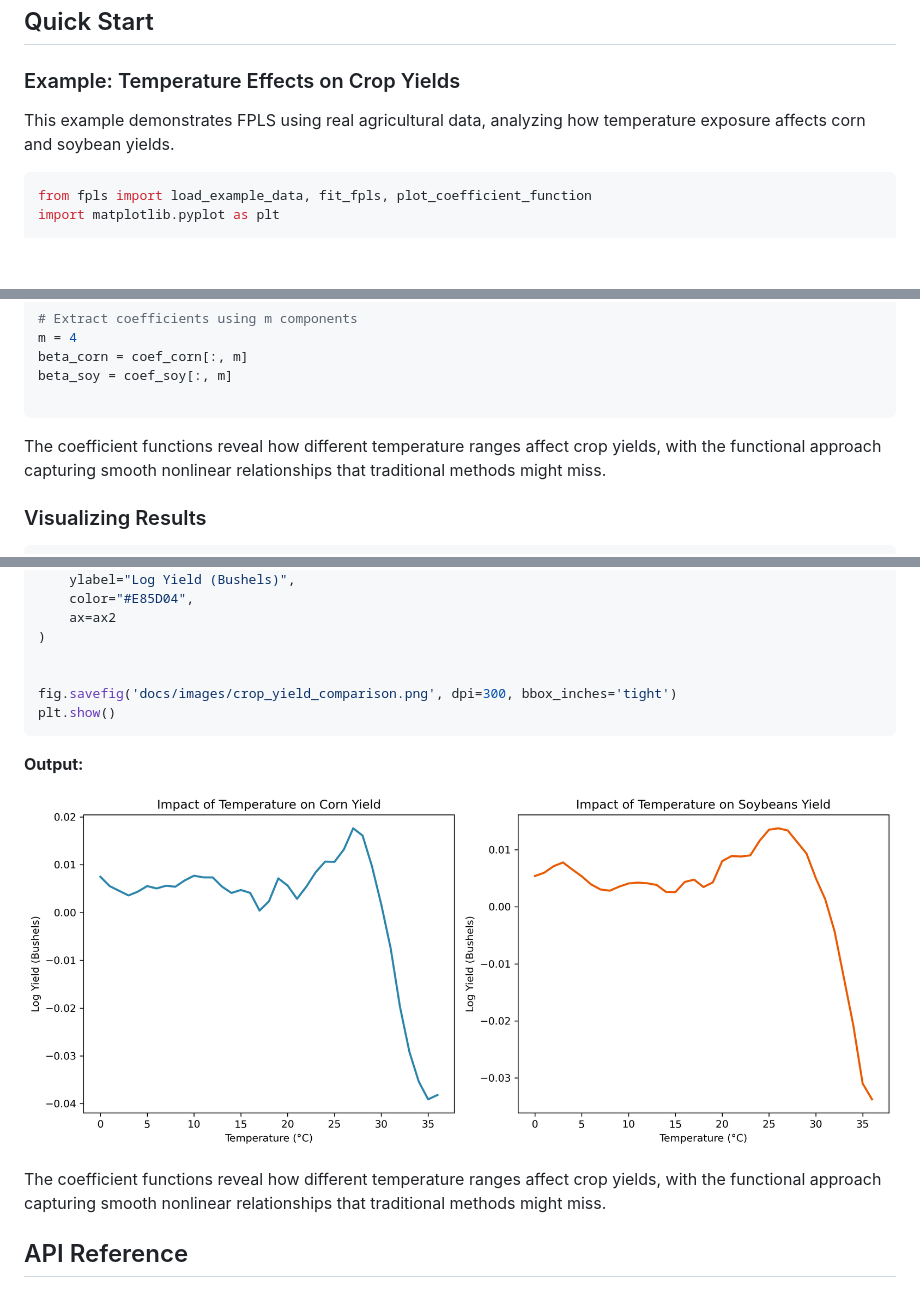
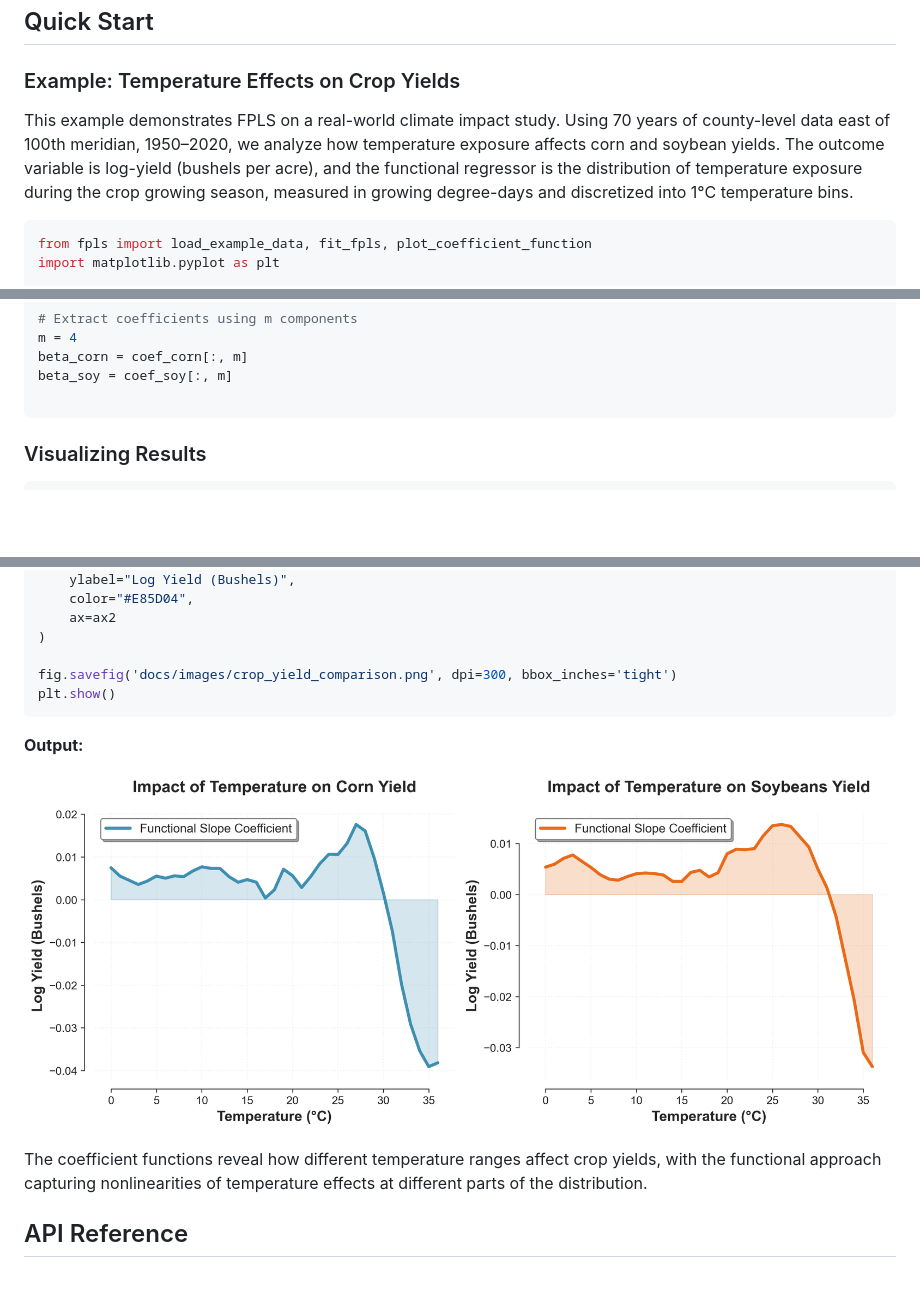
Before and after one commit to ababii/FPLS, a Markdown page: README.md, 3 parts joined by grey strips. GitHub-like rendering; pictures changed too: docs/images/crop_yield_comparison.png; blank space fills up the shorter version.

Commit message:
improved example

````diff
--- a/README.md
+++ b/README.md
@@ -31,7 +31,7 @@ pip install fpls
 
 ### Example: Temperature Effects on Crop Yields
 
-This example demonstrates FPLS using real agricultural data, analyzing how temperature exposure affects corn and soybean yields.
+This example demonstrates FPLS on a real-world climate impact study. Using 70 years of county-level data east of 100th meridian, 1950–2020, we analyze how temperature exposure affects corn and soybean yields. The outcome variable is log-yield (bushels per acre), and the functional regressor is the distribution of temperature exposure during the crop growing season, measured in growing degree-days and discretized into 1°C temperature bins.
 
 ```python
 from fpls import load_example_data, fit_fpls, plot_coefficient_function
@@ -51,8 +51,6 @@ beta_corn = coef_corn[:, m]
 beta_soy = coef_soy[:, m]
 
 ```
-
-The coefficient functions reveal how different temperature ranges affect crop yields, with the functional approach capturing smooth nonlinear relationships that traditional methods might miss.
 
 ### Visualizing Results
 
@@ -80,7 +78,6 @@ plot_coefficient_function(
     ax=ax2
 )
 
-
 fig.savefig('docs/images/crop_yield_comparison.png', dpi=300, bbox_inches='tight')
 plt.show()
 ```
@@ -89,7 +86,7 @@ plt.show()
 
 ![Temperature Effects on Crop Yields](docs/images/crop_yield_comparison.png)
 
-The coefficient functions reveal how different temperature ranges affect crop yields, with the functional approach capturing smooth nonlinear relationships that traditional methods might miss.
+The coefficient functions reveal how different temperature ranges affect crop yields, with the functional approach capturing nonlinearities of temperature effects at different parts of the distribution.
 
 ## API Reference
 
````
Also changed, not shown: 2 other files.
